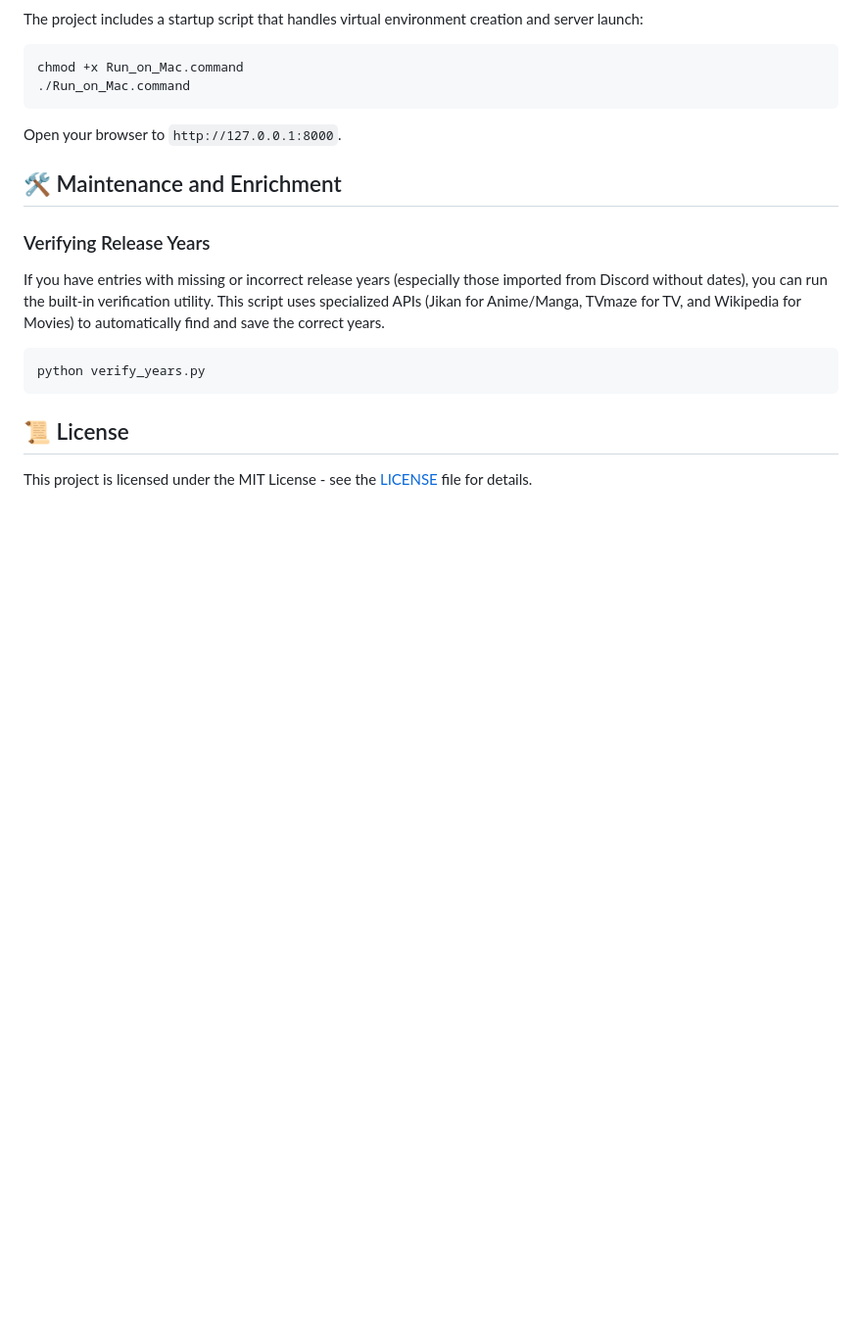
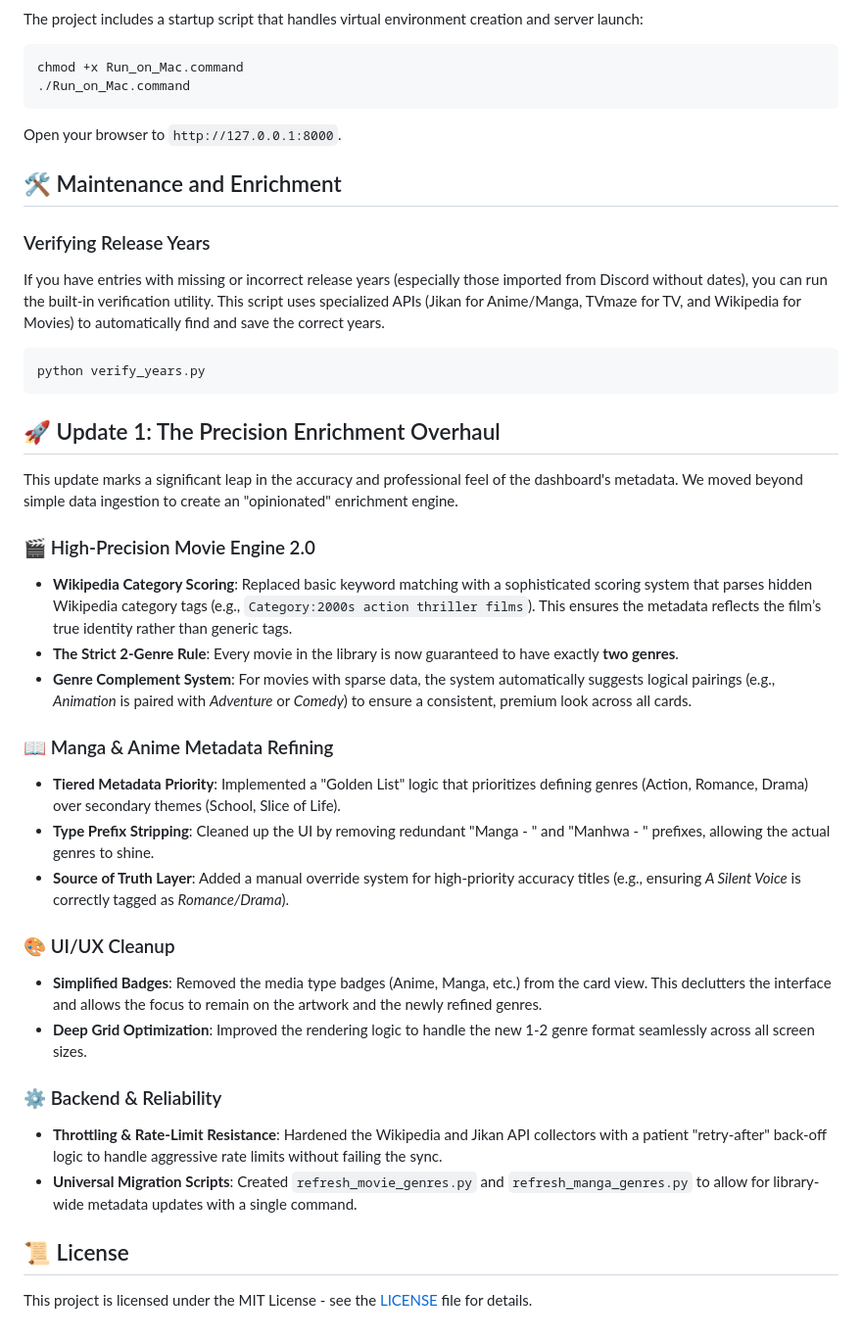
Before and after one commit to chamathdesilva1015/Silvas-Media-Tracker, a Markdown page: README.md, the part around the change. Shown at 98% size. Drawn GitHub-style; blank space fills up the shorter version.

Commit message:
Docs: Update README with detailed changelog for Update 1

````diff
--- a/README.md
+++ b/README.md
@@ -82,5 +82,27 @@ If you have entries with missing or incorrect release years (especially those im
 python verify_years.py
 ```
 
+## 🚀 Update 1: The Precision Enrichment Overhaul
+
+This update marks a significant leap in the accuracy and professional feel of the dashboard's metadata. We moved beyond simple data ingestion to create an "opinionated" enrichment engine.
+
+### 🎬 High-Precision Movie Engine 2.0
+- **Wikipedia Category Scoring**: Replaced basic keyword matching with a sophisticated scoring system that parses hidden Wikipedia category tags (e.g., `Category:2000s action thriller films`). This ensures the metadata reflects the film’s true identity rather than generic tags.
+- **The Strict 2-Genre Rule**: Every movie in the library is now guaranteed to have exactly **two genres**.
+- **Genre Complement System**: For movies with sparse data, the system automatically suggests logical pairings (e.g., *Animation* is paired with *Adventure* or *Comedy*) to ensure a consistent, premium look across all cards.
+
+### 📖 Manga & Anime Metadata Refining
+- **Tiered Metadata Priority**: Implemented a "Golden List" logic that prioritizes defining genres (Action, Romance, Drama) over secondary themes (School, Slice of Life).
+- **Type Prefix Stripping**: Cleaned up the UI by removing redundant "Manga - " and "Manhwa - " prefixes, allowing the actual genres to shine.
+- **Source of Truth Layer**: Added a manual override system for high-priority accuracy titles (e.g., ensuring *A Silent Voice* is correctly tagged as *Romance/Drama*).
+
+### 🎨 UI/UX Cleanup
+- **Simplified Badges**: Removed the media type badges (Anime, Manga, etc.) from the card view. This declutters the interface and allows the focus to remain on the artwork and the newly refined genres.
+- **Deep Grid Optimization**: Improved the rendering logic to handle the new 1-2 genre format seamlessly across all screen sizes.
+
+### ⚙️ Backend & Reliability
+- **Throttling & Rate-Limit Resistance**: Hardened the Wikipedia and Jikan API collectors with a patient "retry-after" back-off logic to handle aggressive rate limits without failing the sync.
+- **Universal Migration Scripts**: Created `refresh_movie_genres.py` and `refresh_manga_genres.py` to allow for library-wide metadata updates with a single command.
+
 ## 📜 License
 This project is licensed under the MIT License - see the [LICENSE](LICENSE) file for details.
````
